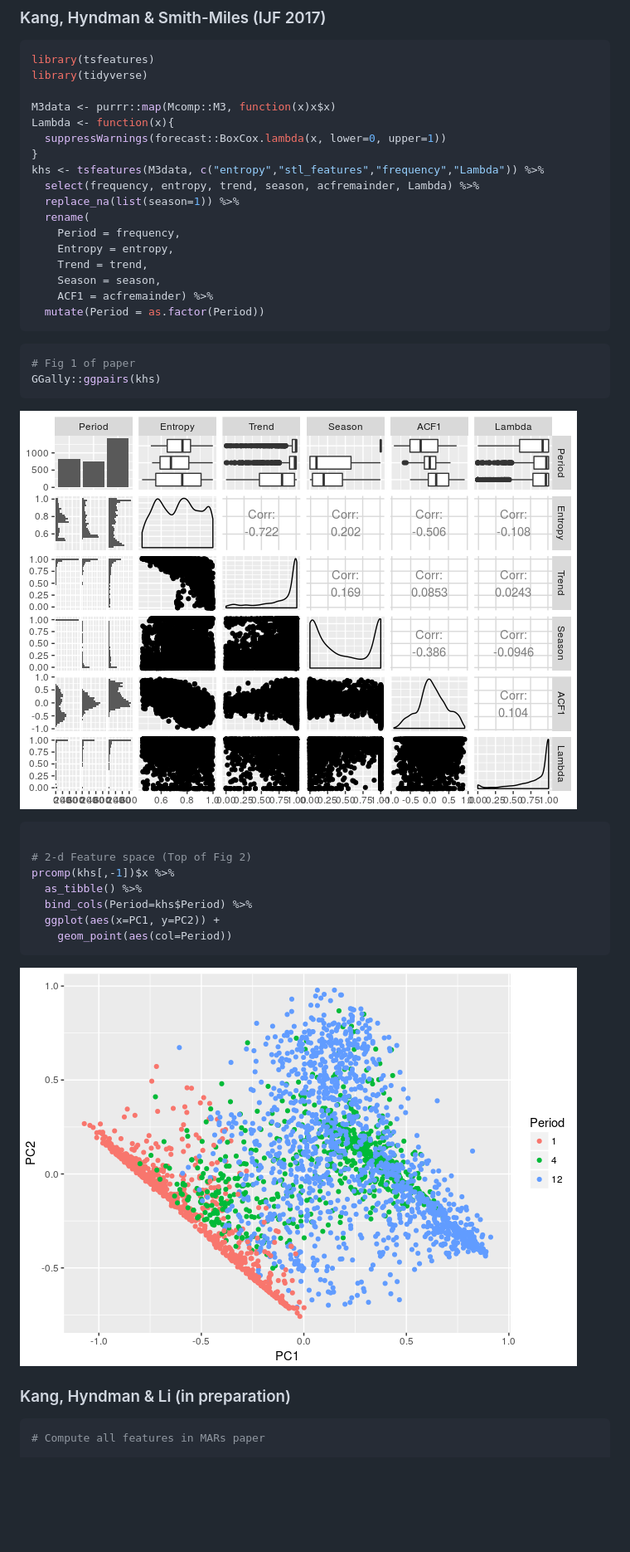
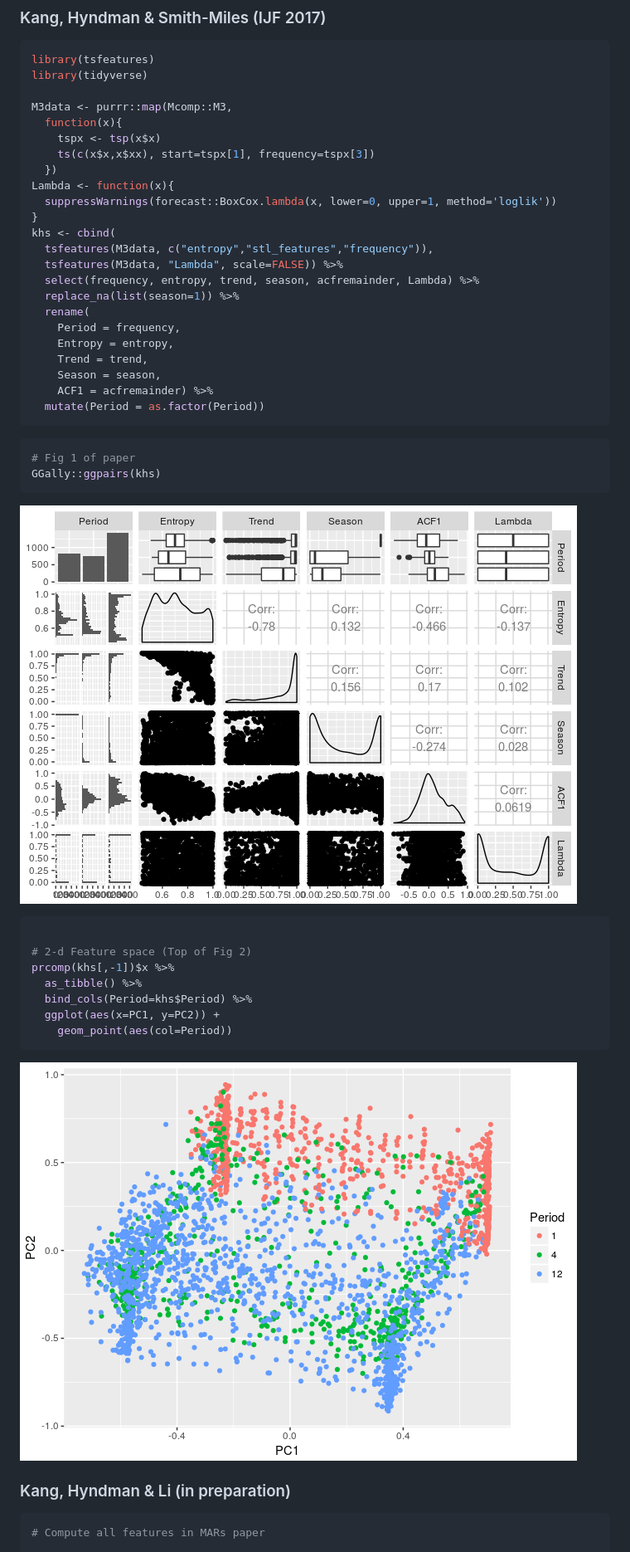
Before and after one commit to robjhyndman/tsfeatures, a Markdown page: README.md, the part around the change. Shown: that part at 83% size. Drawn GitHub-style; pictures changed too: READMEfigs/ijf2017graphs-1.png, READMEfigs/ijf2017graphs-2.png; blank space fills up the shorter version.

Commit message:
Updated M3data example. Still not matching KHS

```diff
--- a/README.md
+++ b/README.md
@@ -53,11 +53,17 @@ real_features <- cbind(
 library(tsfeatures)
 library(tidyverse)
 
-M3data <- purrr::map(Mcomp::M3, function(x)x$x)
+M3data <- purrr::map(Mcomp::M3,
+  function(x){
+    tspx <- tsp(x$x)
+    ts(c(x$x,x$xx), start=tspx[1], frequency=tspx[3])
+  })
 Lambda <- function(x){
-  suppressWarnings(forecast::BoxCox.lambda(x, lower=0, upper=1))
+  suppressWarnings(forecast::BoxCox.lambda(x, lower=0, upper=1, method='loglik'))
 }
-khs <- tsfeatures(M3data, c("entropy","stl_features","frequency","Lambda")) %>%
+khs <- cbind(
+  tsfeatures(M3data, c("entropy","stl_features","frequency")),
+  tsfeatures(M3data, "Lambda", scale=FALSE)) %>%
   select(frequency, entropy, trend, season, acfremainder, Lambda) %>%
   replace_na(list(season=1)) %>%
   rename(
```
Also changed, not shown: 1 other file.
